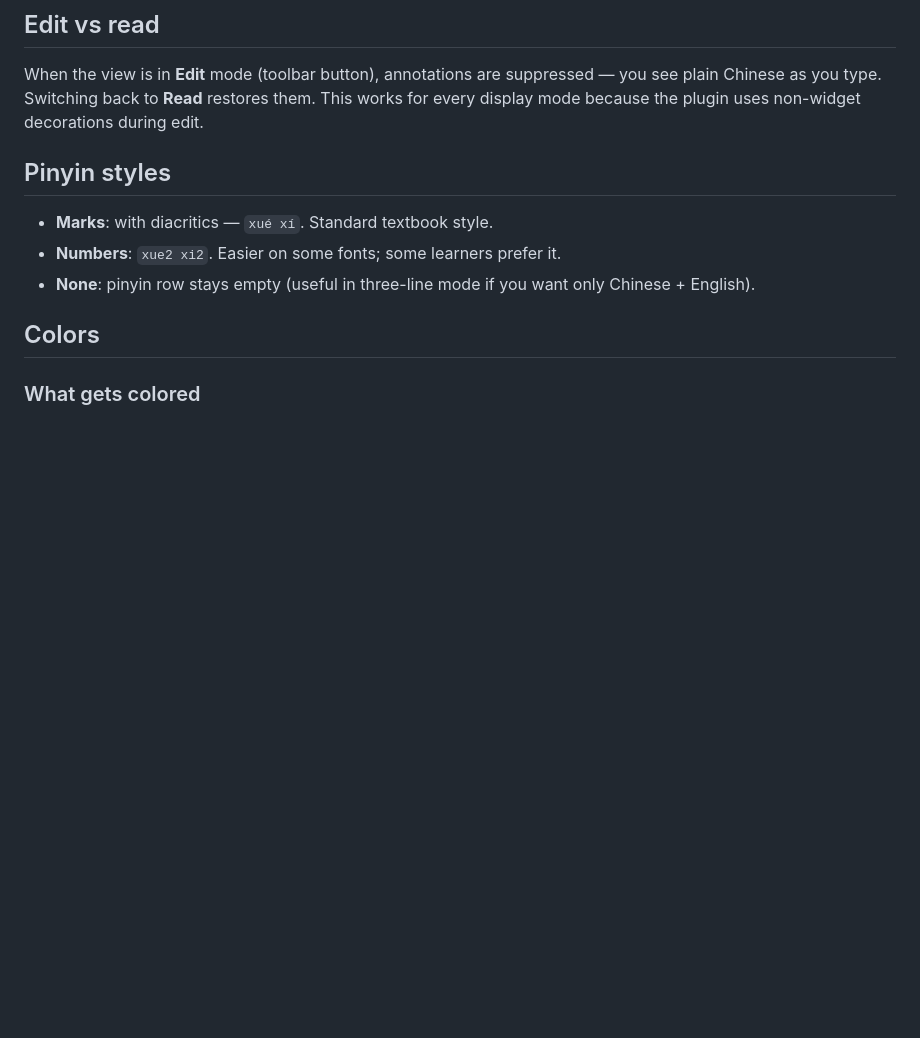
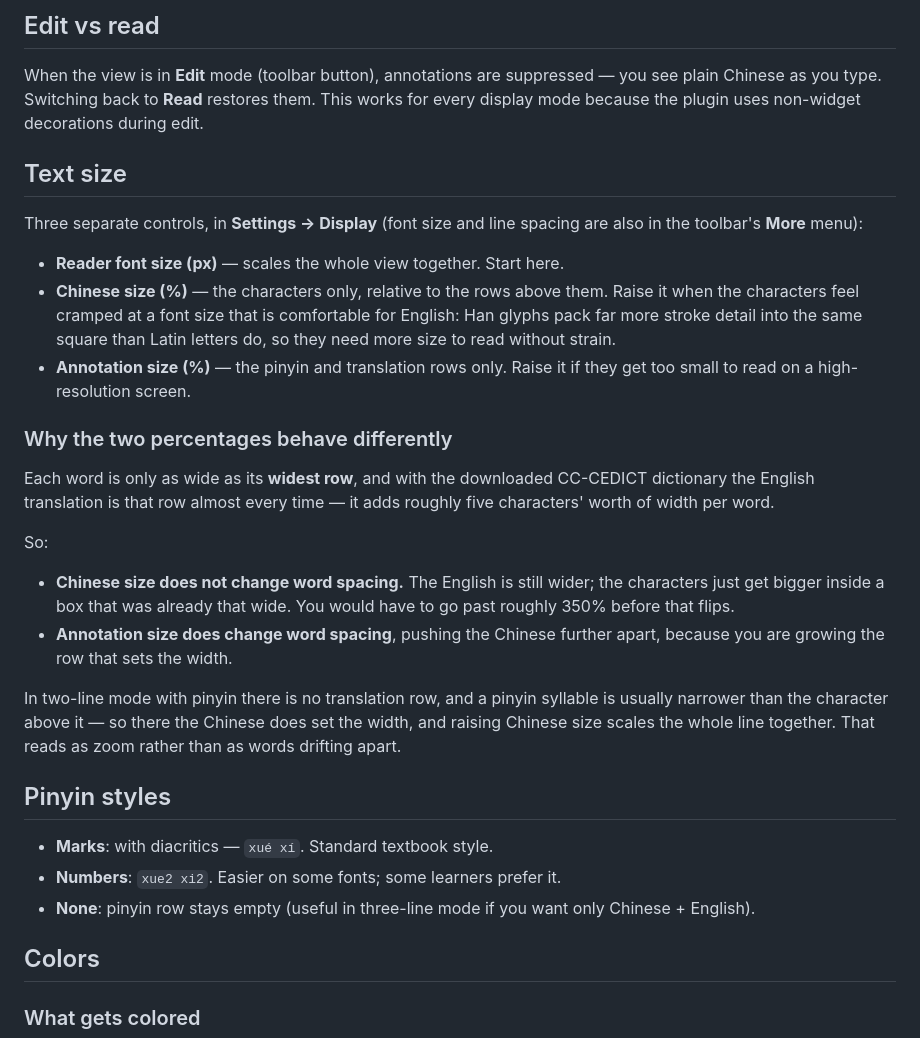
Before and after one commit to davadev/obsidian_chinese_comprehensible_input, a Markdown page: docs/display-modes.md, the part around the change. Rendered like a GitHub page; blank space fills up the shorter version.

Commit message:
0.7.7 — document the two size controls
docs/display-modes.md gains a "Text size" section covering reader font size,
Chinese size and annotation size, and explains why the two percentages behave
differently: each word is as wide as its widest row, so raising the annotation
rows spreads words apart while raising the characters does not, until roughly
350%. Two-line mode with pinyin is called out as the case where the characters
do set the width and scaling reads as uniform zoom.

Co-Authored-By: Claude Opus 5 <noreply@anthropic.com>
Claude-Session: https://claude.ai/code/session_01GaZ3DRawUjevKoo9qQto4Z

```diff
--- a/docs/display-modes.md
+++ b/docs/display-modes.md
@@ -55,6 +55,39 @@ When the view is in **Edit** mode (toolbar button), annotations are
 suppressed — you see plain Chinese as you type. Switching back to
 **Read** restores them. This works for every display mode because the
 plugin uses non-widget decorations during edit.
+
+## Text size
+
+Three separate controls, in **Settings → Display** (font size and line
+spacing are also in the toolbar's **More** menu):
+
+- **Reader font size (px)** — scales the whole view together. Start here.
+- **Chinese size (%)** — the characters only, relative to the rows above
+  them. Raise it when the characters feel cramped at a font size that is
+  comfortable for English: Han glyphs pack far more stroke detail into the
+  same square than Latin letters do, so they need more size to read
+  without strain.
+- **Annotation size (%)** — the pinyin and translation rows only. Raise it
+  if they get too small to read on a high-resolution screen.
+
+### Why the two percentages behave differently
+
+Each word is only as wide as its **widest row**, and with the downloaded
+CC-CEDICT dictionary the English translation is that row almost every
+time — it adds roughly five characters' worth of width per word.
+
+So:
+
+- **Chinese size does not change word spacing.** The English is still
+  wider; the characters just get bigger inside a box that was already
+  that wide. You would have to go past roughly 350% before that flips.
+- **Annotation size does change word spacing**, pushing the Chinese
+  further apart, because you are growing the row that sets the width.
+
+In two-line mode with pinyin there is no translation row, and a pinyin
+syllable is usually narrower than the character above it — so there the
+Chinese does set the width, and raising Chinese size scales the whole
+line together. That reads as zoom rather than as words drifting apart.
 
 ## Pinyin styles
 
```
